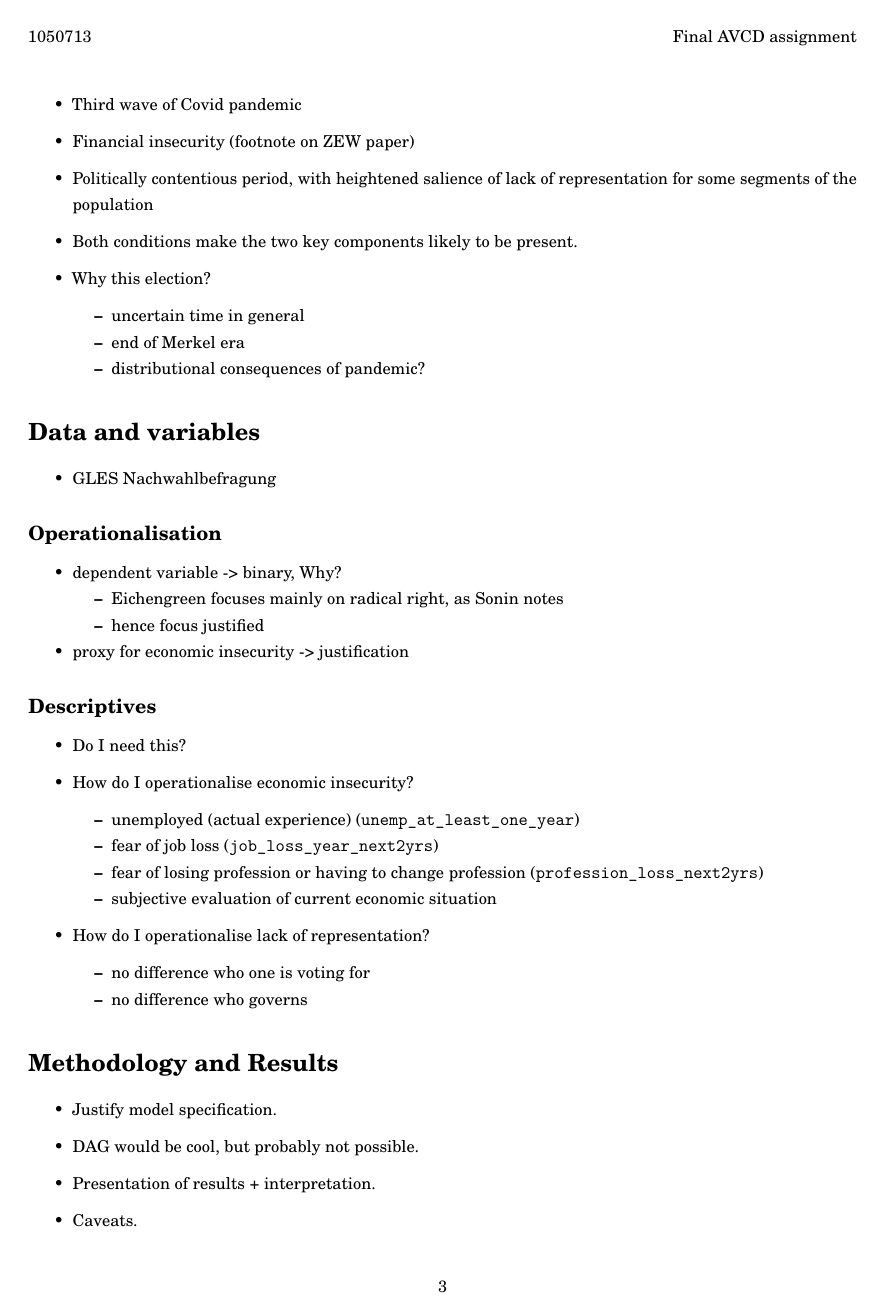
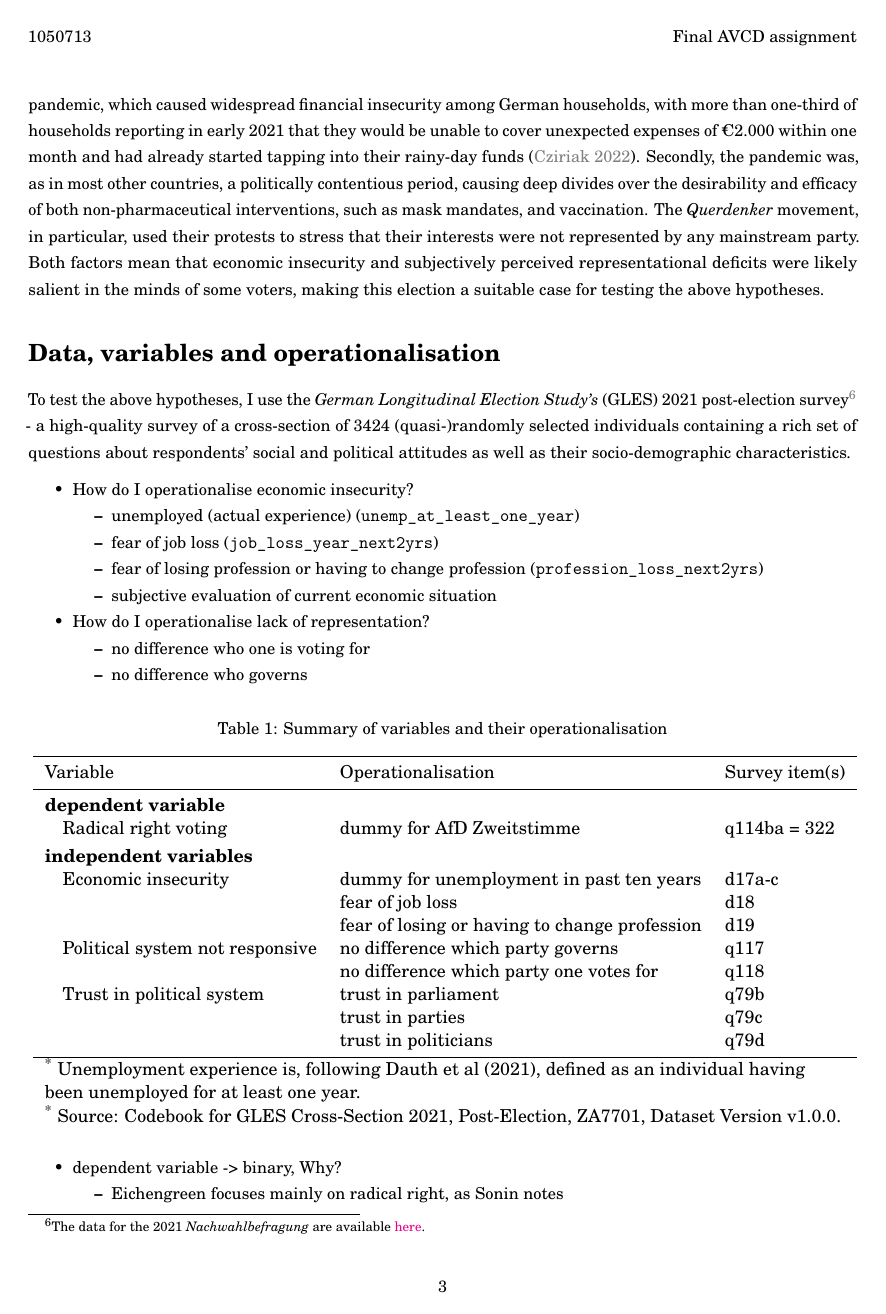
Before and after one commit to jacob-edenhofer/Analysing_Vote_Choice_Data_TT2023, a LaTeX problem sheet (Final_Assignment/AVCD_Draft_Assignment_Pruned.tex): page 3 of 10. Compiled offline with pdfLaTeX.

Commit message:
updated final assignment draft

```diff
--- a/Final_Assignment/AVCD_Draft_Assignment_Pruned.tex
+++ b/Final_Assignment/AVCD_Draft_Assignment_Pruned.tex
@@ -285,62 +299,34 @@ suitable for testing these hypotheses.
+the Covid-19 pandemic, which caused widespread financial insecurity
+among German households, with more than one-third of households
+reporting in early 2021 that they would be unable to cover unexpected
+expenses of €2.000 within one month and had already started tapping into
+their rainy-day funds
+(\protect\hyperlink{ref-cziriak_publication_nodate}{Cziriak 2022}).
+Secondly, the pandemic was, as in most other countries, a politically
+contentious period, causing deep divides over the desirability and
+efficacy of both non-pharmaceutical interventions, such as mask
+mandates, and vaccination. The \emph{Querdenker} movement, in
+particular, used their protests to stress that their interests were not
+represented by any mainstream party. Both factors mean that economic
+insecurity and subjectively perceived representational deficits were
+likely salient in the minds of some voters, making this election a
+suitable case for testing the above hypotheses.
 
-\begin{itemize}
-\item
-  Third wave of Covid pandemic
-\item
-  Financial insecurity (footnote on ZEW paper)
-\item
-  Politically contentious period, with heightened salience of lack of
-  representation for some segments of the population
-\item
-  Both conditions make the two key components likely to be present.
-\item
-  Why this election?
+\hypertarget{data-variables-and-operationalisation}{%
+\section{Data, variables and
+operationalisation}\label{data-variables-and-operationalisation}}
 
-  \begin{itemize}
-  \tightlist
-  \item
-    uncertain time in general
-  \item
-    end of Merkel era
-  \item
-    distributional consequences of pandemic?
-  \end{itemize}
-\end{itemize}
-
-\hypertarget{data-and-variables}{%
-\section{Data and variables}\label{data-and-variables}}
+To test the above hypotheses, I use the \emph{German Longitudinal
+Election Study's} (GLES) 2021 post-election survey\footnote{The data for
+  the 2021 \emph{Nachwahlbefragung} are available
+  \href{https://search.gesis.org/research_data/ZA7701}{here}.} - a
+high-quality survey of a cross-section of 3424 (quasi-)randomly selected
+individuals containing a rich set of questions about respondents' social
+and political attitudes as well as their socio-demographic
+characteristics.
 
 \begin{itemize}
 \tightlist
-\item
-  GLES Nachwahlbefragung
-\end{itemize}
-
-\hypertarget{operationalisation}{%
-\subsection{Operationalisation}\label{operationalisation}}
-
-\begin{itemize}
-\tightlist
-\item
-  dependent variable -\textgreater{} binary, Why?
-
-  \begin{itemize}
-  \tightlist
-  \item
-    Eichengreen focuses mainly on radical right, as Sonin notes
-  \item
-    hence focus justified
-  \end{itemize}
-\item
-  proxy for economic insecurity -\textgreater{} justification
-\end{itemize}
-
-\hypertarget{descriptives}{%
-\subsection{Descriptives}\label{descriptives}}
-
-\begin{itemize}
-\item
-  Do I need this?
 \item
   How do I operationalise economic insecurity?
 
@@ -367,6 +353,51 @@ suitable for testing these hypotheses.
   \item
     no difference who governs
   \end{itemize}
+\end{itemize}
+
+\begin{table}[!h]
+
+\caption{\label{tab:data-summary-table}Summary of variables and their operationalisation}
+\centering
+\resizebox{\linewidth}{!}{
+\begin{tabular}[t]{lll}
+\toprule
+Variable & Operationalisation & Survey item(s)\\
+\midrule
+\addlinespace[0.3em]
+\multicolumn{3}{l}{\textbf{dependent variable}}\\
+\hspace{1em}Radical right voting & dummy for AfD Zweitstimme & q114ba = 322\\
+\addlinespace[0.3em]
+\multicolumn{3}{l}{\textbf{independent variables}}\\
+\hspace{1em}Economic insecurity & dummy for unemployment in past ten years & d17a-c\\
+\hspace{1em} & fear of job loss & d18\\
+\hspace{1em} & fear of losing or having to change profession & d19\\
+\hspace{1em}Political system not responsive & no difference which party governs & q117\\
+\hspace{1em} & no difference which party one votes for & q118\\
+\hspace{1em}Trust in political system & trust in parliament & q79b\\
+\hspace{1em} & trust in parties & q79c\\
+\hspace{1em} & trust in politicians & q79d\\
+\bottomrule
+\multicolumn{3}{l}{\textsuperscript{*} Unemployment experience is, following Dauth et al (2021), defined as an individual having}\\
+\multicolumn{3}{l}{been unemployed for at least one year.}\\
+\multicolumn{3}{l}{\textsuperscript{*} Source: Codebook for GLES Cross-Section 2021, Post-Election, ZA7701, Dataset Version v1.0.0.}\\
+\end{tabular}}
+\end{table}
+
+\begin{itemize}
+\tightlist
+\item
+  dependent variable -\textgreater{} binary, Why?
+
+  \begin{itemize}
+  \tightlist
+  \item
+    Eichengreen focuses mainly on radical right, as Sonin notes
+  \item
+    hence focus justified
+  \end{itemize}
+\item
+  proxy for economic insecurity -\textgreater{} justification
 \end{itemize}
 
 \hypertarget{methodology-and-results}{%
```
Also changed, not shown: Final_Assignment/references.bib (+1 -0 lines), Final_Assignment/AVCD_Draft_Assignment_Pruned.pdf, Final_Assignment/AVCD_Draft_Assignment_Pruned_files/figure-latex/interaction-models-lack-rep1-1.pdf, Final_Assignment/AVCD_Draft_Assignment_Pruned_files/figure-latex/interaction-models-lack-rep1-2.pdf, Final_Assignment/AVCD_Draft_Assignment_Pruned_files/figure-latex/interaction-models-lack-rep2-1.pdf, Final_Assignment/AVCD_Draft_Assignment_Pruned_files/figure-latex/simple-models-insecurity-1.pdf, Final_Assignment/AVCD_Draft_Assignment_Pruned_files/figure-latex/simple-models-lack-rep-1.pdf, Final_Assignment/AVCD_Draft_Assignment_Pruned.tex (31 more changed lines), 4 other files.
